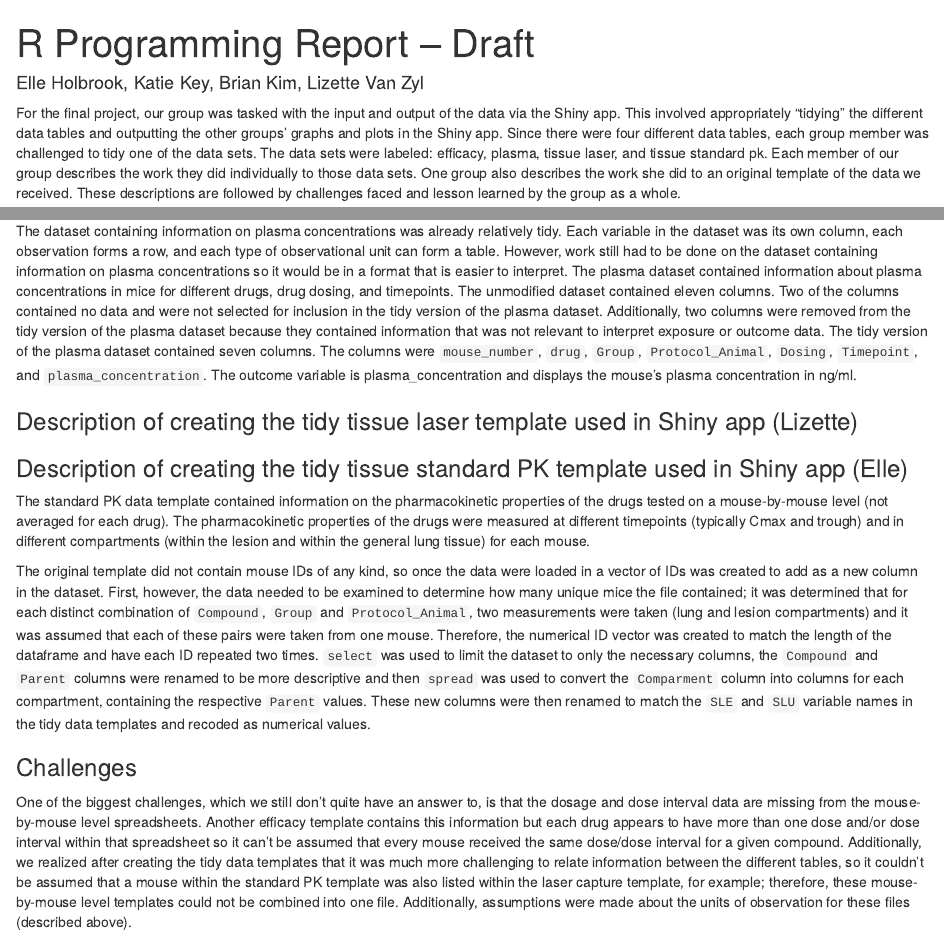
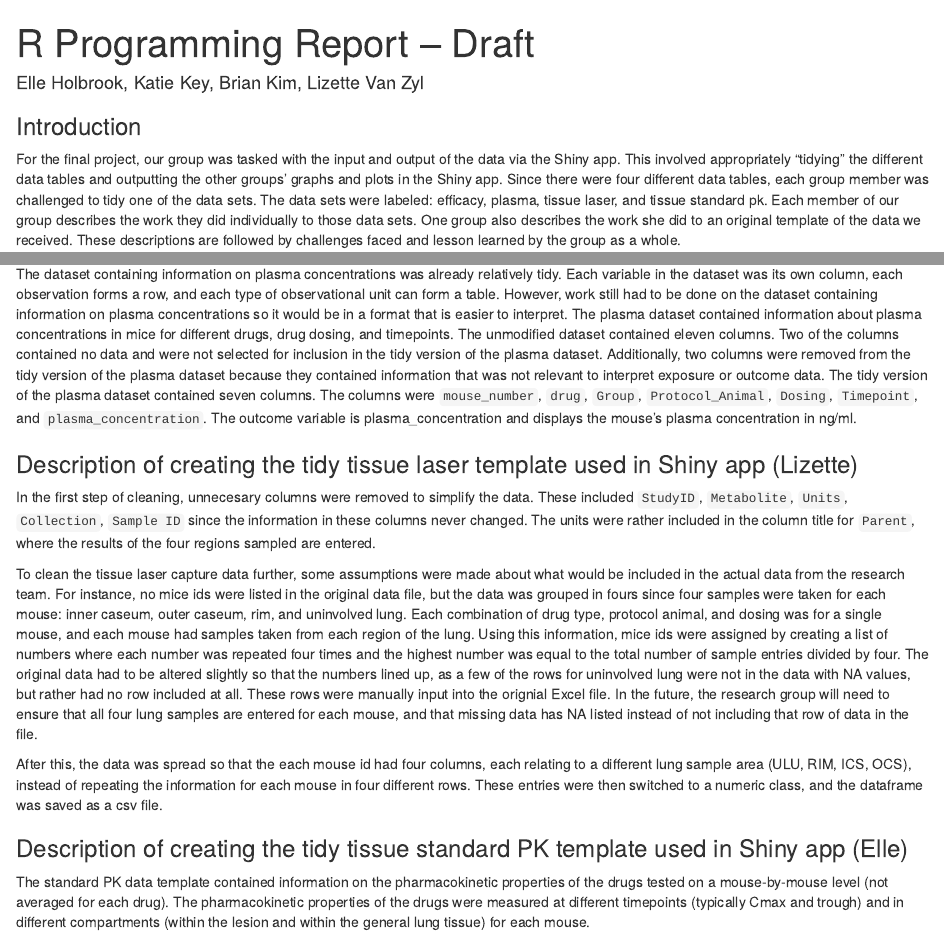
Before and after one commit to KatieKey/input_output_shiny_group, an R Markdown document (Group_1_Report_Draft.Rmd): the page in a window 1100 px wide, from its top, and a second part further down, joined at a grey line. Rendered offline with R 4.5, knitr and Pandoc, with nearby package versions; drawn as R Markdown's standard HTML page in place of the format the file asks for.

Commit message:
update my section of report

```diff
--- a/Group_1_Report_Draft.Rmd
+++ b/Group_1_Report_Draft.Rmd
@@ -3,10 +3,12 @@ title: "R Programming Report – Draft"
 author: "Elle Holbrook, Katie Key, Brian Kim, Lizette Van Zyl"
 output: word_document
 ---
+### Introduction
 
 For the final project, our group was tasked with the input and output of the data via the Shiny app. This involved appropriately "tidying" the different data tables and outputting the other groups' graphs and plots in the Shiny app. Since there were four different data tables, each group member was challenged to tidy one of the data sets. The data sets were labeled: efficacy, plasma, tissue laser, and tissue standard pk. Each member of our group describes the work they did individually to those data sets. One group also describes the work she did to an original template of the data we received. These descriptions are followed by challenges faced and lesson learned by the group as a whole.
 
 ### Description of creating the tidy efficacy summary NOT used in Shiny app (Elle)
+
 The tidy efficacy summary file originated as an Excel file with three tables in one sheet. The first contained data on efficacy measured at maximum blood concentration summarized by drug; the second contained similar data on efficacy measured at trough blood concentration; and the third was a metadata table containing brief descriptions of the abbreviated variable names in the columns of all the different data files. Loading in the lung and spleen efficacy tables wasn't difficult, but the metadata were stored in two different columns each containing a different number of rows so it took some time to find a way to combine these pieces of information into one column within a vector or dataframe.
 
 Cleaning the two concentration efficacy tables required 5 basic steps. First, because the first column of the dataset, which contains drug names, had no header in the original file, when the data were loaded in it was named `X__1` and needed to be renamed to `drug`. Next a series of `mutate` steps was needed. Because the first table contained data obtained at the Cmax and the second at the trough, a column called `level` was created for each in which all cells indicated either Cmax or trough, respectively. Then the `Dose` column needed to be split into two variables. Using regular expressions, numerical values from the `Dose` column were pulled into a new `dosage` column and other character values were incorporated into a `dose_int` column. Next the `ULU` through `MacUptake` columns needed to be recoded as numerical values, followed by a `select` step to remove the `Dose` column and other columns no longer needed.
@@ -21,17 +24,27 @@ The main outcomes being examined in this data set were lung efficacy and spleen
 One tricky aspect about cleaning this data set was changing the facotrs in the `days_treatment` and `dose_interval` (which was originally `treatment_interval`). The factors were changed so that there could be comparision between the number of days of treatment, which was either 20 or 40, and have this comparison include controls. In the original data set, controls had 0 listed as `days_treatment`. However, we knew which of the controls were for the 20 day period and 40 day period because the `treatment_interval` column listed "4 wk" or "8 wk". Since the drug was given five days a week, 4 wk is the 20 day period and 8 wk is the 40 day period. The factor names were changed, combined, and then separated, again, to ensure the correct label lined up with the correct variable in the other column. The `days_treatment` column in the "tidy" data set now has each row (that had information) with 0 (for baseline), 20, or 40. The `dose_interval` column has factors of: baseline, QD, or control.
 
 ### Description of creating the tidy plasma template used in Shiny app (Brian)
+
 The dataset containing information on plasma concentrations was already relatively tidy. Each variable in the dataset was its own column, each observation forms a row, and each type of observational unit can form a table. However, work still had to be done on the dataset containing information on plasma concentrations so it would be in a format that is easier to interpret. The plasma dataset contained information about plasma concentrations in mice for different drugs, drug dosing, and timepoints. The unmodified dataset contained eleven columns. Two of the columns contained no data and were not selected for inclusion in the tidy version of the plasma dataset. Additionally, two columns were removed from the tidy version of the plasma dataset because they contained information that was not relevant to interpret exposure or outcome data.
 	The tidy version of the plasma dataset contained seven columns. The columns were `mouse_number`, `drug`, `Group`, `Protocol_Animal`, `Dosing`, `Timepoint`, and `plasma_concentration`. The outcome variable is plasma_concentration and displays the mouse’s plasma concentration in ng/ml.
 
 ### Description of creating the tidy tissue laser template used in Shiny app (Lizette)
 
+In the first step of cleaning, unnecesary columns were removed to simplify the data. These included `StudyID`, `Metabolite`, `Units`, `Collection`, `Sample ID` since the information in these columns never changed. The units were rather included in the column title for `Parent`, where the results of the four regions sampled are entered.
+
+To clean the tissue laser capture data further, some assumptions were made about what would be included in the actual data from the research team. For instance, no mice ids were listed in the original data file, but the data was grouped in fours since four samples were taken for each mouse: inner caseum, outer caseum, rim, and uninvolved lung. Each combination of drug type, protocol animal, and dosing was for a single mouse, and each mouse had samples taken from each region of the lung. Using this information, mice ids were assigned by creating a list of numbers where each number was repeated four times and the highest number was equal to the total number of sample entries divided by four. The original data had to be altered slightly so that the numbers lined up, as a few of the rows for uninvolved lung were not in the data with NA values, but rather had no row included at all. These rows were manually input into the orignial Excel file. In the future, the research group will need to ensure that all four lung samples are entered for each mouse, and that missing data has NA listed instead of not including that row of data in the file.
+
+After this, the data was spread so that the each mouse id had four columns, each relating to a different lung sample area (ULU, RIM, ICS, OCS), instead of repeating the information for each mouse in four different rows. These entries were then switched to a numeric class, and the dataframe was saved as a csv file.
+
+
 ### Description of creating the tidy tissue standard PK template used in Shiny app (Elle)
+
 The standard PK data template contained information on the pharmacokinetic properties of the drugs tested on a mouse-by-mouse level (not averaged for each drug). The pharmacokinetic properties of the drugs were measured at different timepoints (typically Cmax and trough) and in different compartments (within the lesion and within the general lung tissue) for each mouse.
 
 The original template did not contain mouse IDs of any kind, so once the data were loaded in a vector of IDs was created to add as a new column in the dataset. First, however, the data needed to be examined to determine how many unique mice the file contained; it was determined that for each distinct combination of `Compound`, `Group` and `Protocol_Animal`, two measurements were taken (lung and lesion compartments) and it was assumed that each of these pairs were taken from one mouse. Therefore, the numerical ID vector was created to match the length of the dataframe and have each ID repeated two times. `select` was used to limit the dataset to only the necessary columns, the `Compound` and `Parent` columns were renamed to be more descriptive and then `spread` was used to convert the `Comparment` column into columns for each compartment, containing the respective `Parent` values. These new columns were then renamed to match the `SLE` and `SLU` variable names in the tidy data templates and recoded as numerical values.
 
 ### Challenges
+
 One of the biggest challenges, which we still don't quite have an answer to, is that the dosage and dose interval data are missing from the mouse-by-mouse level spreadsheets. Another efficacy template contains this information but each drug appears to have more than one dose and/or dose interval within that spreadsheet so it can't be assumed that every mouse received the same dose/dose interval for a given compound. Additionally, we realized after creating the tidy data templates that it was much more challenging to relate information between the different tables, so it couldn't be assumed that a mouse within the standard PK template was also listed within the laser capture template, for example; therefore, these mouse-by-mouse level templates could not be combined into one file. Additionally, assumptions were made about the units of observation for these files (described above).
 
 Therefore, one of the greatest challenges we faced when trying to tidy the different data frames was determining what information the principal investigators wanted in the tidy version of the dataset. We also had challenges understanding what all the variables and columns meant due to minimal background and knowledge in microbiology.
```
Also changed, not shown: Group_1_Report_Draft.Rmd (3 more changed lines), 3 other files.
